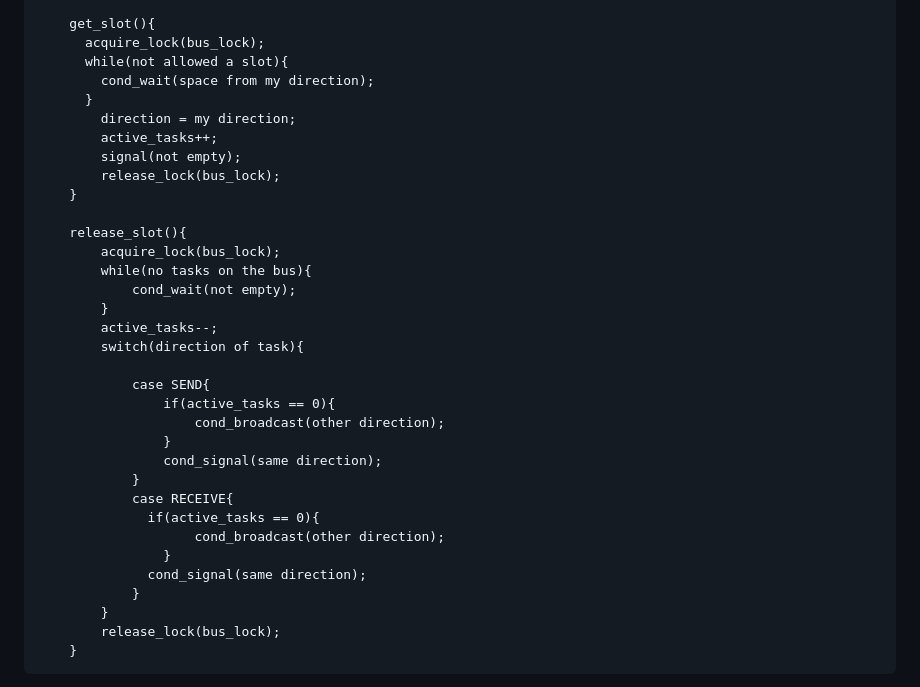
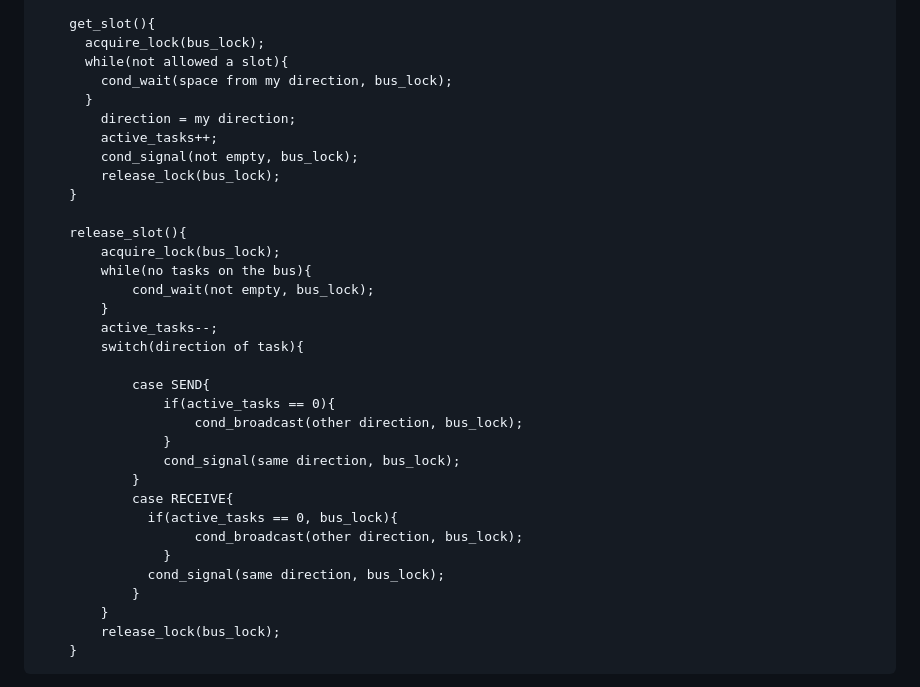
Before and after one commit to JohanSnurre/OSLab-3, a Markdown page: readme.md, the part around the change. GitHub-like rendering.

```diff
--- a/readme.md
+++ b/readme.md
@@ -74,33 +74,33 @@ The algorithm
         get_slot(){
           acquire_lock(bus_lock);
           while(not allowed a slot){
-            cond_wait(space from my direction);
+            cond_wait(space from my direction, bus_lock);
           }
           	direction = my direction;
           	active_tasks++;
-          	signal(not empty);
+          	cond_signal(not empty, bus_lock);
           	release_lock(bus_lock);
         }
 
         release_slot(){
         	acquire_lock(bus_lock);
         	while(no tasks on the bus){
-        		cond_wait(not empty);
+        		cond_wait(not empty, bus_lock);
         	}
         	active_tasks--;
         	switch(direction of task){
 
         		case SEND{
         			if(active_tasks == 0){
-        				cond_broadcast(other direction);
+        				cond_broadcast(other direction, bus_lock);
         			}
-        			cond_signal(same direction);
+        			cond_signal(same direction, bus_lock);
                 }
                 case RECEIVE{
-        		  if(active_tasks == 0){
-        				cond_broadcast(other direction);
+        		  if(active_tasks == 0, bus_lock){
+        				cond_broadcast(other direction, bus_lock);
         			}
-        		  cond_signal(same direction);
+        		  cond_signal(same direction, bus_lock);
                 }
             }
         	release_lock(bus_lock);
```
